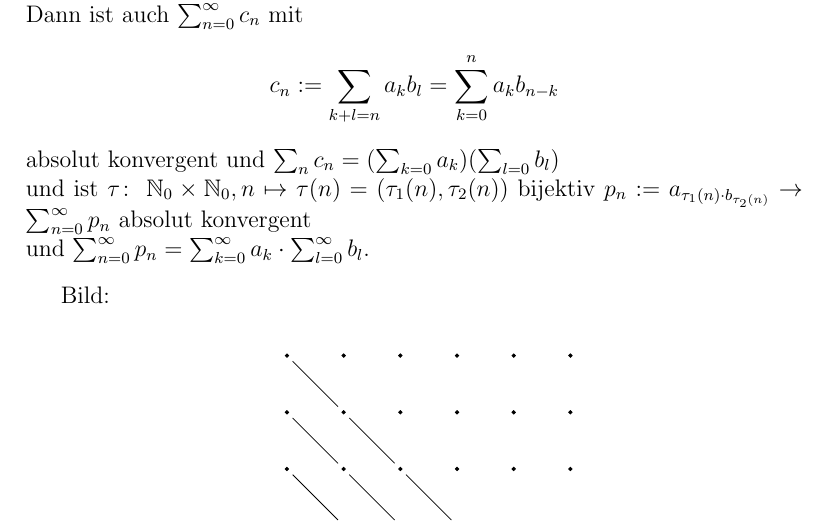
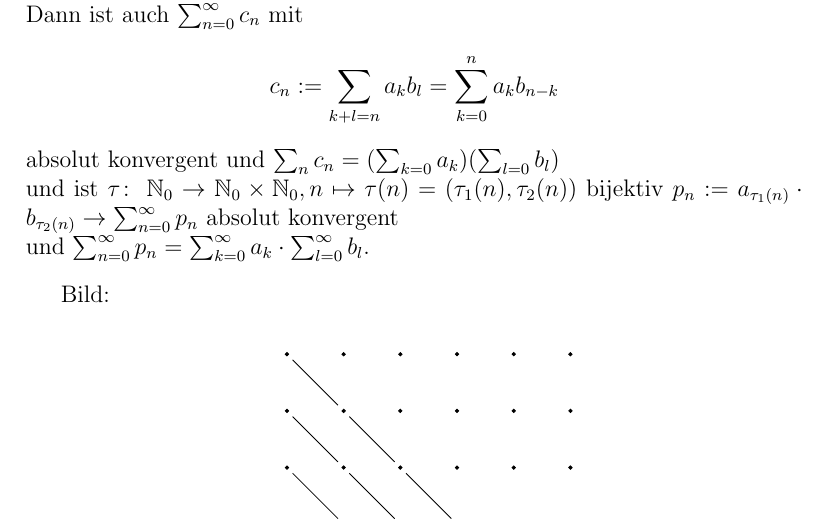
Before and after one commit to pavelzw/Analysis-I-Skript, a LaTeX document (chapters/chapter13.tex): part of page 5 of 7, cut so that both start at the same text. Compiled offline with pdfLaTeX.

Commit message:
Update chapter13.tex
Fehler korrigiert

```diff
--- a/chapters/chapter13.tex
+++ b/chapters/chapter13.tex
@@ -116,8 +116,8 @@ Existiert \( \limes{n} S_n \), so ist der Wert von \( \sum_{n=1}^\infty a_n := \
     Dann ist auch \( \sum_{n=0}^\infty c_n \) mit
     \[ c_n := \sum_{k+l=n} a_k b_l = \sum_{k=0}^n a_k b_{n-k} \]
     absolut konvergent und \( \sum_n c_n = ( \sum_{k=0} a_k )( \sum_{l=0} b_l ) \) \\
-    und ist \(\tau \colon \; \N_0 \times \N_0, n \mapsto \tau(n) = (\tau_1(n), \tau_2(n)) \) bijektiv
-    \( p_n := a_{\tau_1(n) \cdot b_{\tau_2(n)}} \rightarrow \sum_{n=0}^\infty p_n \) absolut konvergent \\
+    und ist \(\tau \colon \; \N_0 \rightarrow \N_0 \times \N_0, n \mapsto \tau(n) = (\tau_1(n), \tau_2(n)) \) bijektiv
+    \( p_n := a_{\tau_1(n)} \cdot b_{\tau_2(n)} \rightarrow \sum_{n=0}^\infty p_n \) absolut konvergent \\
     und \( \sum_{n=0}^\infty p_n = \sum_{k=0}^\infty a_k \cdot \sum_{l=0}^\infty b_l \).
 \end{satz}
 Bild:\\
```
